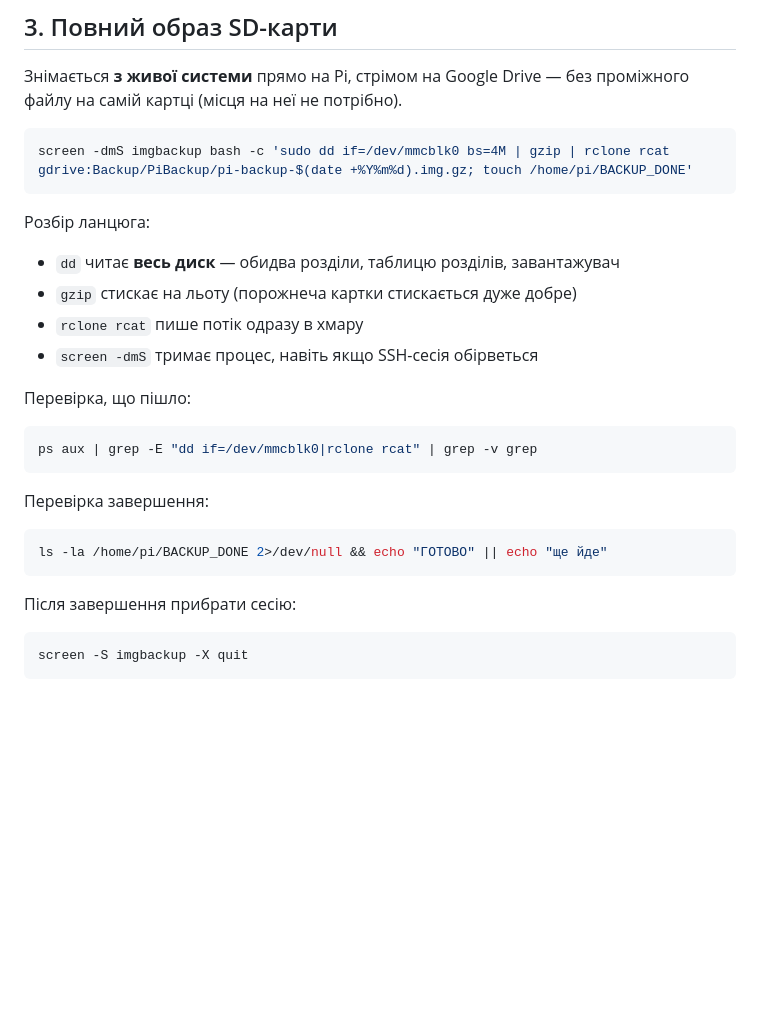
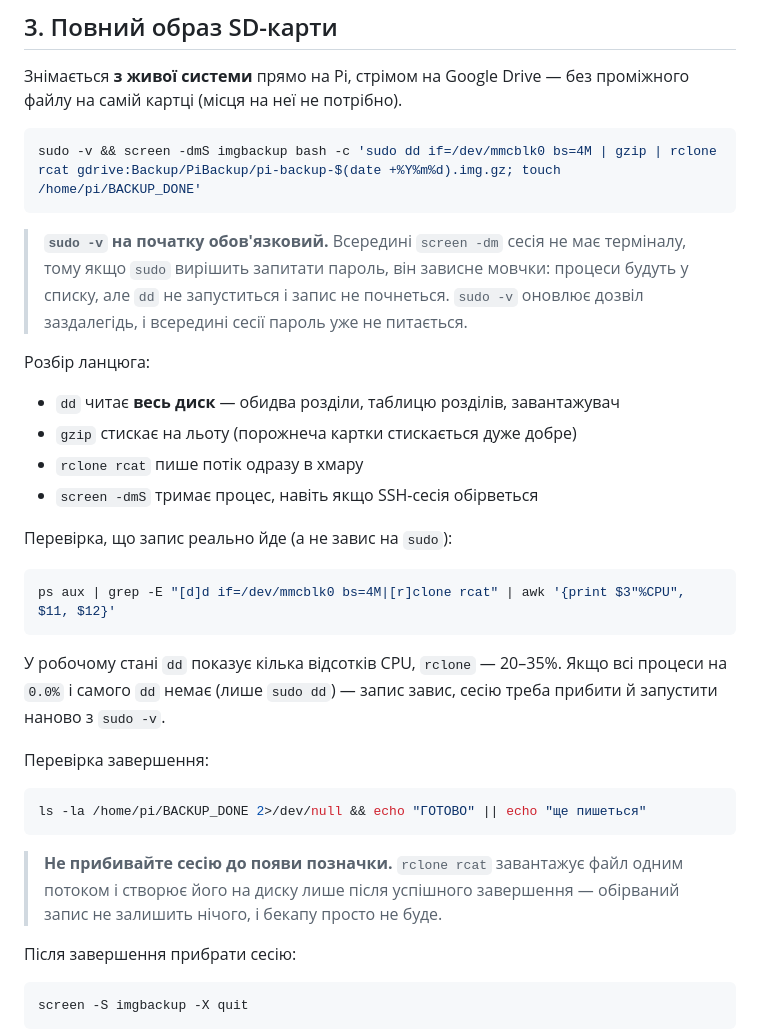
Before and after one commit to uw5elk/mmdvm-dashboard-elk, a Markdown page: docs/BACKUP.md, the part around the change. GitHub-like rendering; blank space fills up the shorter version.

Commit message:
BACKUP.md: sudo -v перед створенням образу SD
Всередині screen -dm немає терміналу, тому запит пароля від sudo
зависає мовчки: процеси в списку є, але dd не запускається і запис
не починається. Додано sudo -v, перевірку що запис реально йде,
і застереження не прибивати сесію до появи позначки завершення -
rclone rcat створює файл лише після успішного завершення потоку.

````diff
--- a/docs/BACKUP.md
+++ b/docs/BACKUP.md
@@ -74,8 +74,14 @@ sudo systemctl restart mmdvmhost dmrgateway dashboard
 проміжного файлу на самій картці (місця на неї не потрібно).
 
 ```bash
-screen -dmS imgbackup bash -c 'sudo dd if=/dev/mmcblk0 bs=4M | gzip | rclone rcat gdrive:Backup/PiBackup/pi-backup-$(date +%Y%m%d).img.gz; touch /home/pi/BACKUP_DONE'
+sudo -v && screen -dmS imgbackup bash -c 'sudo dd if=/dev/mmcblk0 bs=4M | gzip | rclone rcat gdrive:Backup/PiBackup/pi-backup-$(date +%Y%m%d).img.gz; touch /home/pi/BACKUP_DONE'
 ```
+
+> **`sudo -v` на початку обов'язковий.** Всередині `screen -dm` сесія не має
+> терміналу, тому якщо `sudo` вирішить запитати пароль, він зависне мовчки:
+> процеси будуть у списку, але `dd` не запуститься і запис не почнеться.
+> `sudo -v` оновлює дозвіл заздалегідь, і всередині сесії пароль уже не
+> питається.
 
 Розбір ланцюга:
 - `dd` читає **весь диск** — обидва розділи, таблицю розділів, завантажувач
@@ -83,17 +89,25 @@ screen -dmS imgbackup bash -c 'sudo dd if=/dev/mmcblk0 bs=4M | gzip | rclone rca
 - `rclone rcat` пише потік одразу в хмару
 - `screen -dmS` тримає процес, навіть якщо SSH-сесія обірветься
 
-Перевірка, що пішло:
+Перевірка, що запис реально йде (а не завис на `sudo`):
 
 ```bash
-ps aux | grep -E "dd if=/dev/mmcblk0|rclone rcat" | grep -v grep
+ps aux | grep -E "[d]d if=/dev/mmcblk0 bs=4M|[r]clone rcat" | awk '{print $3"%CPU", $11, $12}'
 ```
+
+У робочому стані `dd` показує кілька відсотків CPU, `rclone` — 20–35%.
+Якщо всі процеси на `0.0%` і самого `dd` немає (лише `sudo dd`) — запис
+завис, сесію треба прибити й запустити наново з `sudo -v`.
 
 Перевірка завершення:
 
 ```bash
-ls -la /home/pi/BACKUP_DONE 2>/dev/null && echo "ГОТОВО" || echo "ще йде"
+ls -la /home/pi/BACKUP_DONE 2>/dev/null && echo "ГОТОВО" || echo "ще пишеться"
 ```
+
+> **Не прибивайте сесію до появи позначки.** `rclone rcat` завантажує файл
+> одним потоком і створює його на диску лише після успішного завершення —
+> обірваний запис не залишить нічого, і бекапу просто не буде.
 
 Після завершення прибрати сесію:
 
````
